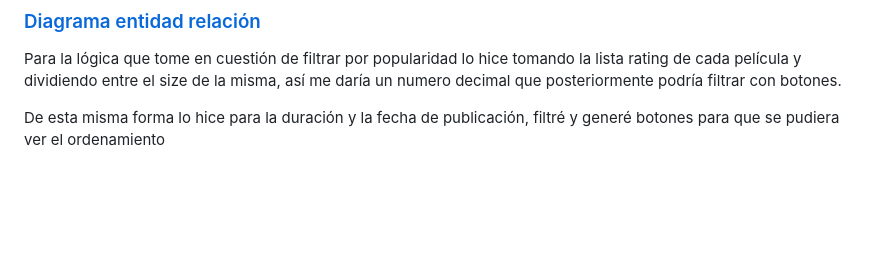
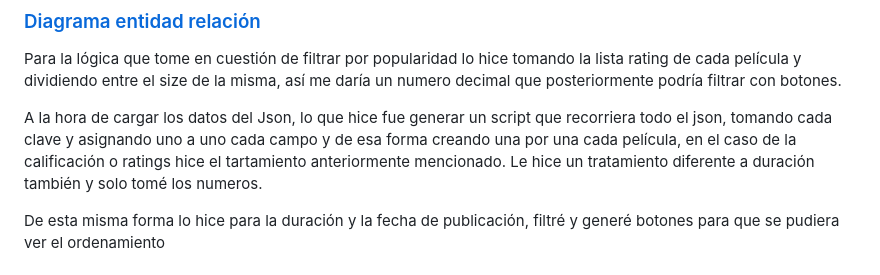
Before and after one commit to Jhonatanls/prueba-codigo, a Markdown page: README.md, the part around the change. Drawn GitHub-style; blank space fills up the shorter version.

```diff
--- a/README.md
+++ b/README.md
@@ -62,6 +62,8 @@ De este análisis sale un diagrama entidad relación de las anteriores tablas:
 Para la lógica que tome en cuestión de filtrar por popularidad lo hice tomando la lista rating de cada película y dividiendo entre el size de la misma,
 así me daría un numero decimal que posteriormente podría filtrar con botones.
 
+A la hora de cargar los datos del Json, lo que hice fue generar un script que recorriera todo el json, tomando cada clave y asignando uno a uno cada campo y de esa forma creando una por una cada película, en el caso de la calificación o ratings hice el tartamiento anteriormente mencionado. Le hice un tratamiento diferente a duración también y solo tomé los numeros.
+
 De esta misma forma lo hice para la duración y la fecha de publicación, filtré y generé botones para que se pudiera ver el ordenamiento
 
 
```
